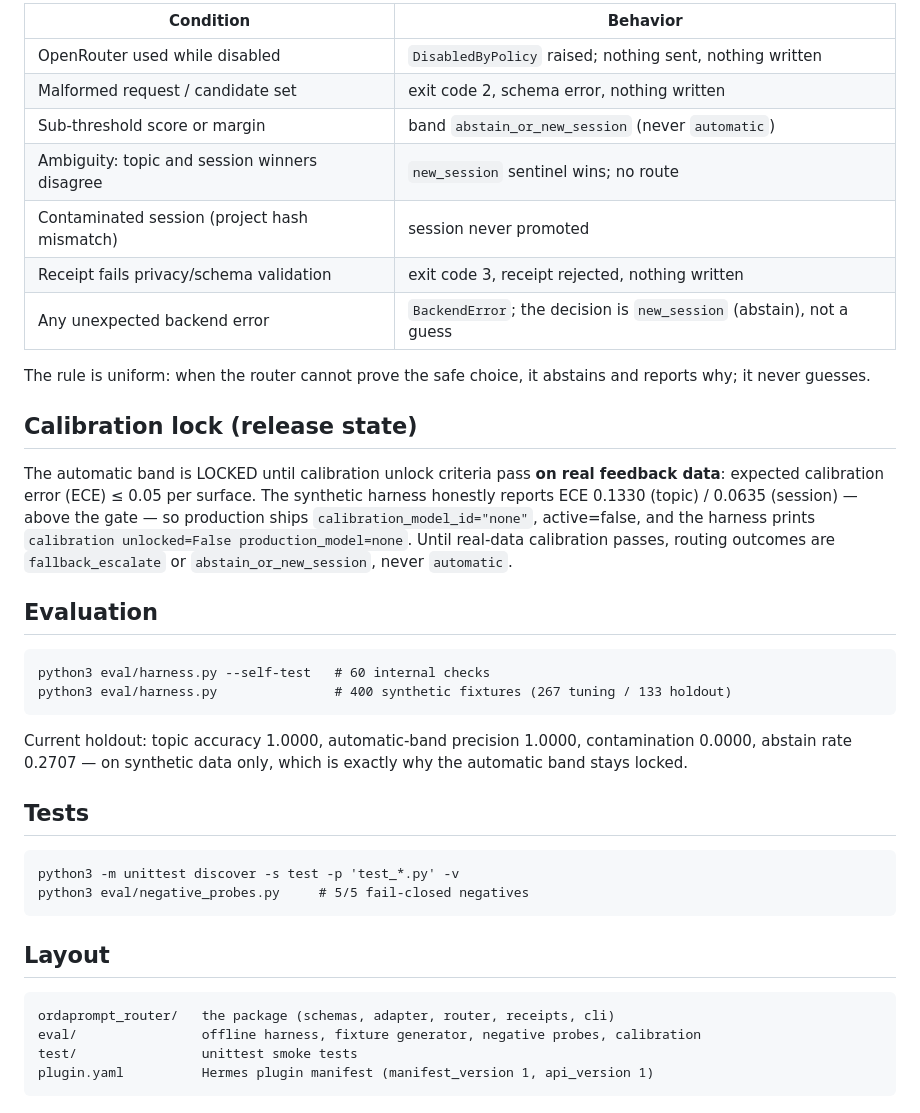
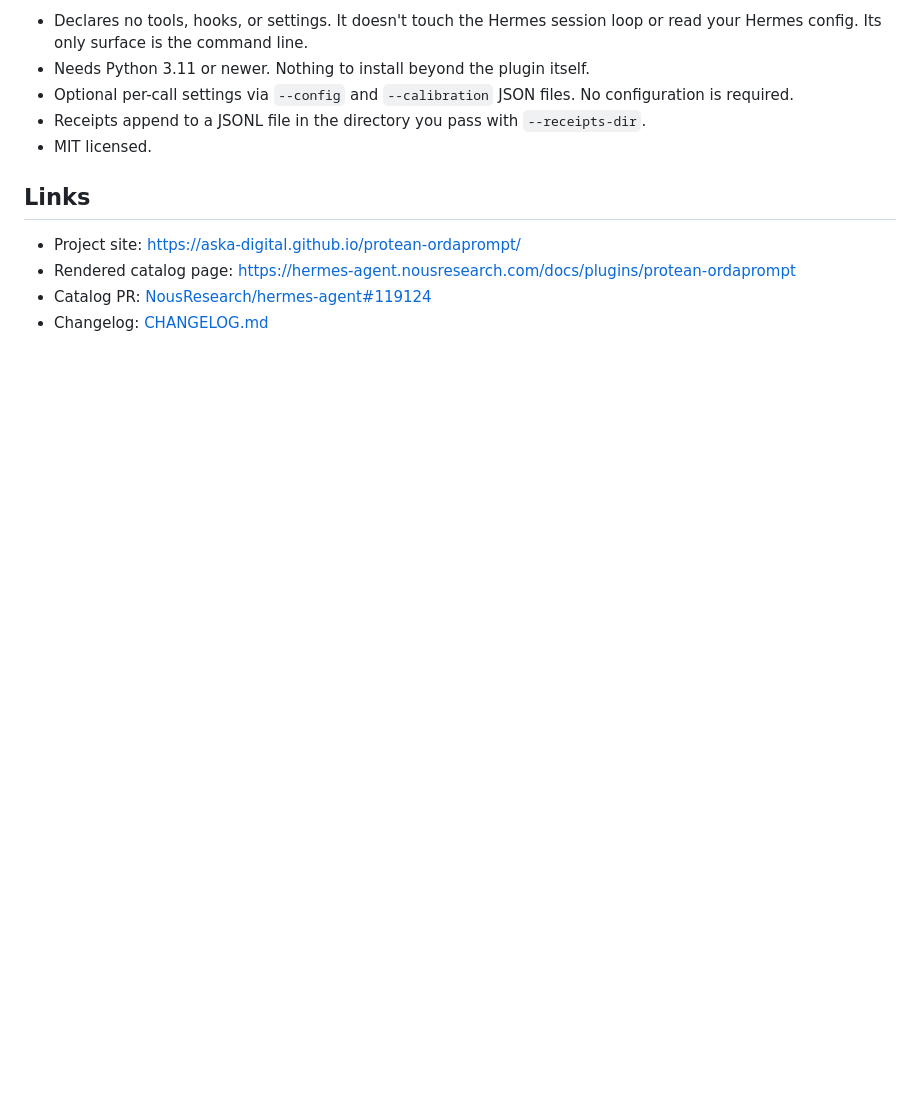
Before and after one commit to aska-digital/protean-ordaprompt, a Markdown page: README.md, the part around one of its changes. Drawn GitHub-style; blank space fills up the shorter version.

```diff
--- a/README.md
+++ b/README.md
@@ -93,44 +86,15 @@ to install. The catalog entry declares `platforms: []` (all platforms).
 
-| Condition | Behavior |
-| --- | --- |
-| OpenRouter used while disabled | `DisabledByPolicy` raised; nothing sent, nothing written |
-| Malformed request / candidate set | exit code 2, schema error, nothing written |
-| Sub-threshold score or margin | band `abstain_or_new_session` (never `automatic`) |
-| Ambiguity: topic and session winners disagree | `new_session` sentinel wins; no route |
-| Contaminated session (project hash mismatch) | session never promoted |
-| Receipt fails privacy/schema validation | exit code 3, receipt rejected, nothing written |
-| Any unexpected backend error | `BackendError`; the decision is `new_session` (abstain), not a guess |
+- Declares no tools, hooks, or settings. It doesn't touch the Hermes session loop or read
+  your Hermes config. Its only surface is the command line.
+- Needs Python 3.11 or newer. Nothing to install beyond the plugin itself.
+- Optional per-call settings via `--config` and `--calibration` JSON files. No
+  configuration is required.
+- Receipts append to a JSONL file in the directory you pass with `--receipts-dir`.
+- MIT licensed.
 
-The rule is uniform: when the router cannot prove the safe choice, it abstains and
-reports why; it never guesses.
+## Links
 
-## Calibration lock (release state)
-
-The automatic band is LOCKED until calibration unlock criteria pass **on real feedback
-data**: expected calibration error (ECE) ≤ 0.05 per surface. The synthetic harness
-honestly reports ECE 0.1330 (topic) / 0.0635 (session) — above the gate — so production
-ships `calibration_model_id="none"`, active=false, and the harness prints
-`calibration unlocked=False production_model=none`. Until real-data calibration passes,
-routing outcomes are `fallback_escalate` or `abstain_or_new_session`, never
-`automatic`.
-
-## Evaluation
-
-    python3 eval/harness.py --self-test   # 60 internal checks
-    python3 eval/harness.py               # 400 synthetic fixtures (267 tuning / 133 holdout)
-
-Current holdout: topic accuracy 1.0000, automatic-band precision 1.0000, contamination
-0.0000, abstain rate 0.2707 — on synthetic data only, which is exactly why the
-automatic band stays locked.
-
-## Tests
-
-    python3 -m unittest discover -s test -p 'test_*.py' -v
-    python3 eval/negative_probes.py     # 5/5 fail-closed negatives
-
-## Layout
-
-    ordaprompt_router/   the package (schemas, adapter, router, receipts, cli)
-    eval/                offline harness, fixture generator, negative probes, calibration
-    test/                unittest smoke tests
-    plugin.yaml          Hermes plugin manifest (manifest_version 1, api_version 1)
+- Project site: <https://aska-digital.github.io/protean-ordaprompt/>
+- Rendered catalog page: <https://hermes-agent.nousresearch.com/docs/plugins/protean-ordaprompt>
+- Catalog PR: [NousResearch/hermes-agent#119124](https://github.com/NousResearch/hermes-agent/pull/119124)
+- Changelog: [CHANGELOG.md](CHANGELOG.md)
```
Also changed, not shown: other parts of README.md (+62 -69 lines).
